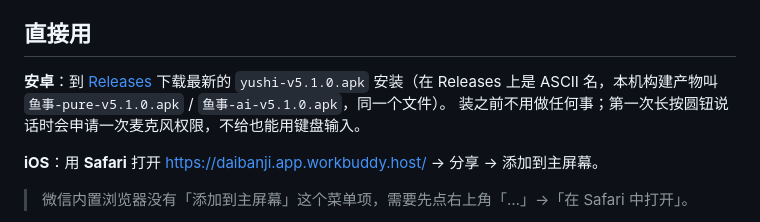
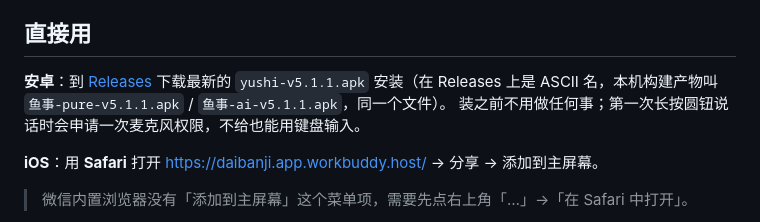
Before and after one commit to yurtin/yushi, a Markdown page: README.md, the part around the change. Rendered like a GitHub page.

Commit message:
v5.1.1 双包重打：README 版本口径同步 5.1.1；_apk-check 增加本轮页面标记核对

```diff
--- a/README.md
+++ b/README.md
@@ -57,8 +57,8 @@
 ## 直接用
 
 **安卓**：到 [Releases](https://github.com/yurtin/yushi/releases/latest) 下载最新的
-`yushi-v5.1.0.apk` 安装（在 Releases 上是 ASCII 名，本机构建产物叫 `鱼事-pure-v5.1.0.apk`
-/ `鱼事-ai-v5.1.0.apk`，同一个文件）。
+`yushi-v5.1.1.apk` 安装（在 Releases 上是 ASCII 名，本机构建产物叫 `鱼事-pure-v5.1.1.apk`
+/ `鱼事-ai-v5.1.1.apk`，同一个文件）。
 装之前不用做任何事；第一次长按圆钮说话时会申请一次麦克风权限，不给也能用键盘输入。
 
 **iOS**：用 **Safari** 打开 <https://daibanji.app.workbuddy.host/> →
```
